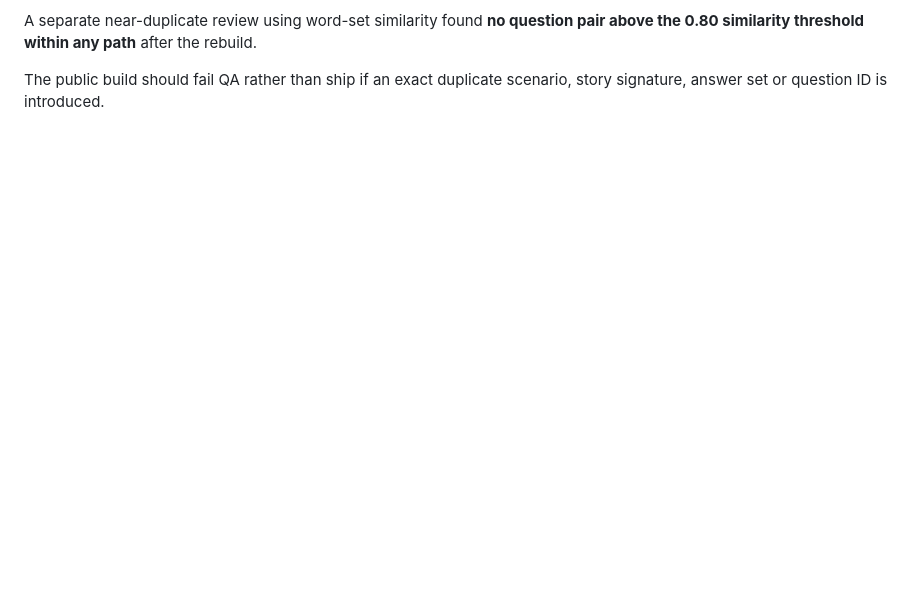
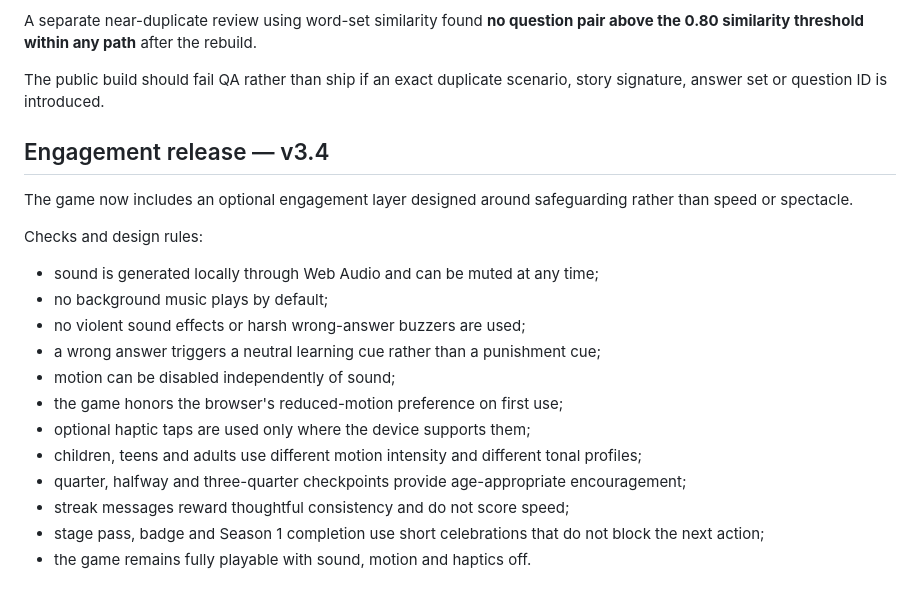
Before and after one commit to Tubuo1/TUBUO-WWY-Game, a Markdown page: QA_REPORT.md, the part around the change. GitHub-like rendering; blank space fills up the shorter version.

Commit message:
Document v3.4 engagement and accessibility QA

```diff
--- a/QA_REPORT.md
+++ b/QA_REPORT.md
@@ -79,3 +79,23 @@ Current automated checks confirm:
 A separate near-duplicate review using word-set similarity found **no question pair above the 0.80 similarity threshold within any path** after the rebuild.
 
 The public build should fail QA rather than ship if an exact duplicate scenario, story signature, answer set or question ID is introduced.
+
+
+## Engagement release — v3.4
+
+The game now includes an optional engagement layer designed around safeguarding rather than speed or spectacle.
+
+Checks and design rules:
+
+- sound is generated locally through Web Audio and can be muted at any time;
+- no background music plays by default;
+- no violent sound effects or harsh wrong-answer buzzers are used;
+- a wrong answer triggers a neutral learning cue rather than a punishment cue;
+- motion can be disabled independently of sound;
+- the game honors the browser's reduced-motion preference on first use;
+- optional haptic taps are used only where the device supports them;
+- children, teens and adults use different motion intensity and different tonal profiles;
+- quarter, halfway and three-quarter checkpoints provide age-appropriate encouragement;
+- streak messages reward thoughtful consistency and do not score speed;
+- stage pass, badge and Season 1 completion use short celebrations that do not block the next action;
+- the game remains fully playable with sound, motion and haptics off.
```
